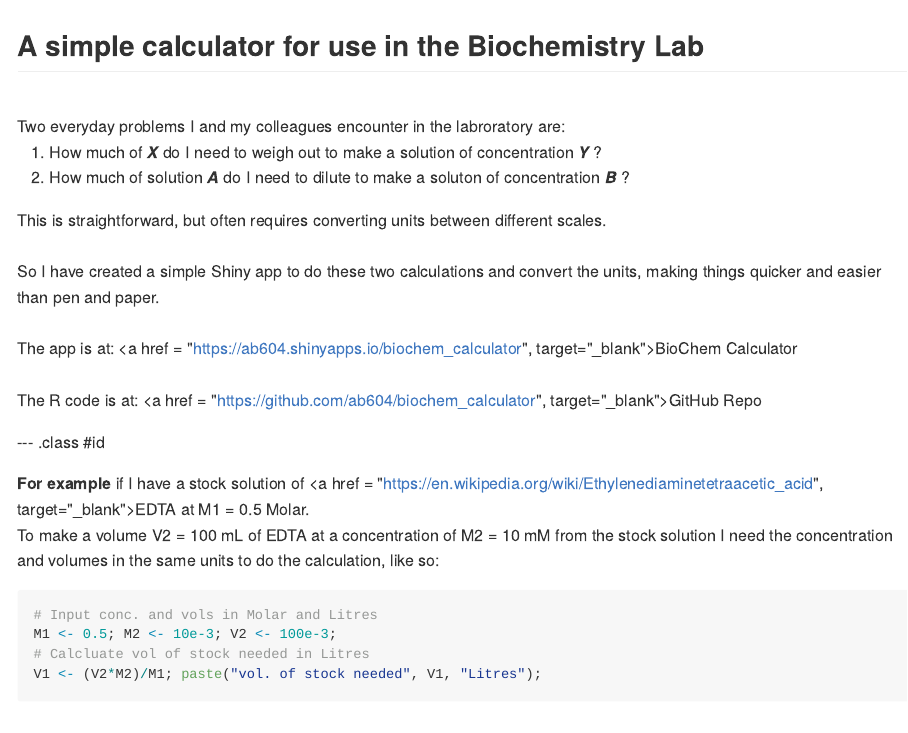
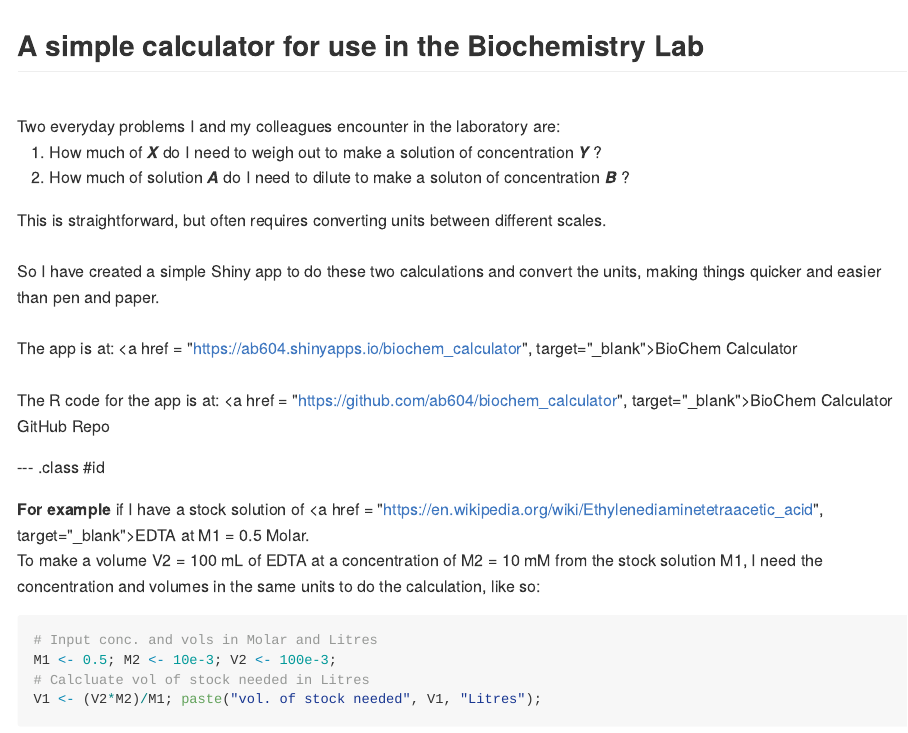
Before and after one commit to ab604/biochem_calculator, an R Markdown document (index.Rmd): the page in a window 1100 px wide, from its top. The pictures show the output file index.md that the author committed with the source, drawn offline in the style of GitHub.

Commit message:
Update slides

````diff
--- a/index.Rmd
+++ b/index.Rmd
@@ -43,7 +43,7 @@ em {
 
 ## A simple calculator for use in the Biochemistry Lab
 <br>
-Two everyday problems I and my colleagues encounter in the labroratory are:
+Two everyday problems I and my colleagues encounter in the laboratory are:
 
 1. How much of ***X*** do I need to weigh out to make a solution of concentration ***Y*** ?
 2. How much of solution ***A*** do I need to dilute to make a soluton of concentration ***B*** ?
@@ -59,14 +59,13 @@ making things quicker and easier than pen and paper.
 The app is at: <a href = "https://ab604.shinyapps.io/biochem_calculator", target="_blank">BioChem Calculator</a>
 <br>
 <br>
-The R code is at: <a href = "https://github.com/ab604/biochem_calculator", target="_blank">GitHub Repo</a>
+The R code for the app is at: <a href = "https://github.com/ab604/biochem_calculator", target="_blank">BioChem Calculator GitHub Repo</a>
 
 --- .class #id
 
 **For example** if I have a stock solution of <a href = "https://en.wikipedia.org/wiki/Ethylenediaminetetraacetic_acid", target="_blank">EDTA</a> at M1 = 0.5 Molar.
 <br>
-To make a volume V2 = 100 mL of EDTA at a concentration of M2 = 10 mM from the stock solution I need the concentration and volumes in the same units
-to do the calculation, like so:
+To make a volume V2 = 100 mL of EDTA at a concentration of M2 = 10 mM from the stock solution M1, I need the concentration and volumes in the same units to do the calculation, like so:
 ```{r}
 # Input conc. and vols in Molar and Litres
 M1 <- 0.5; M2 <- 10e-3; V2 <- 100e-3;
````
Also changed, not shown: index.html, index.md, 1 other file.
